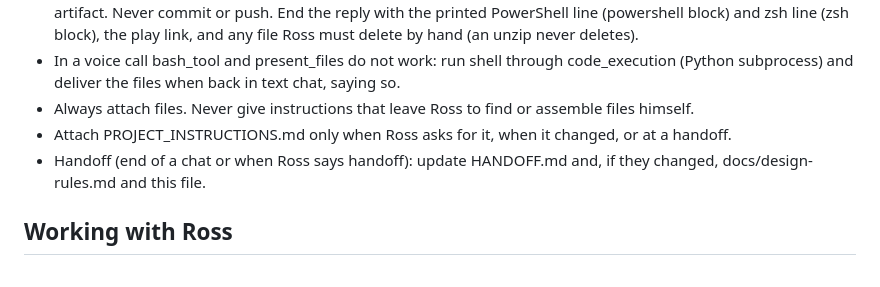
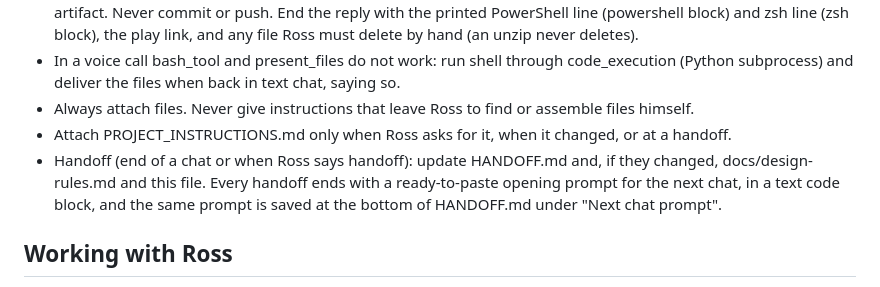
Before and after one commit to worthcreation/tidecrown, a Markdown page: PROJECT_INSTRUCTIONS.md, the part around the change. Rendered like a GitHub page.

```diff
--- a/PROJECT_INSTRUCTIONS.md
+++ b/PROJECT_INSTRUCTIONS.md
@@ -16,7 +16,7 @@ Full design rules and the story so far: docs/design-rules.md. Read it before any
 - In a voice call bash_tool and present_files do not work: run shell through code_execution (Python subprocess) and deliver the files when back in text chat, saying so.
 - Always attach files. Never give instructions that leave Ross to find or assemble files himself.
 - Attach PROJECT_INSTRUCTIONS.md only when Ross asks for it, when it changed, or at a handoff.
-- Handoff (end of a chat or when Ross says handoff): update HANDOFF.md and, if they changed, docs/design-rules.md and this file.
+- Handoff (end of a chat or when Ross says handoff): update HANDOFF.md and, if they changed, docs/design-rules.md and this file. Every handoff ends with a ready-to-paste opening prompt for the next chat, in a text code block, and the same prompt is saved at the bottom of HANDOFF.md under "Next chat prompt".
 
 ## Working with Ross
 - Always ask before building anything, including small fixes. Design talk first: reflect the idea back as systems, check it against the pillars, flag what fails a rule, pose questions, and wait for Ross to say go.
```
Also changed, not shown: HANDOFF.md (+5 -0 lines).
